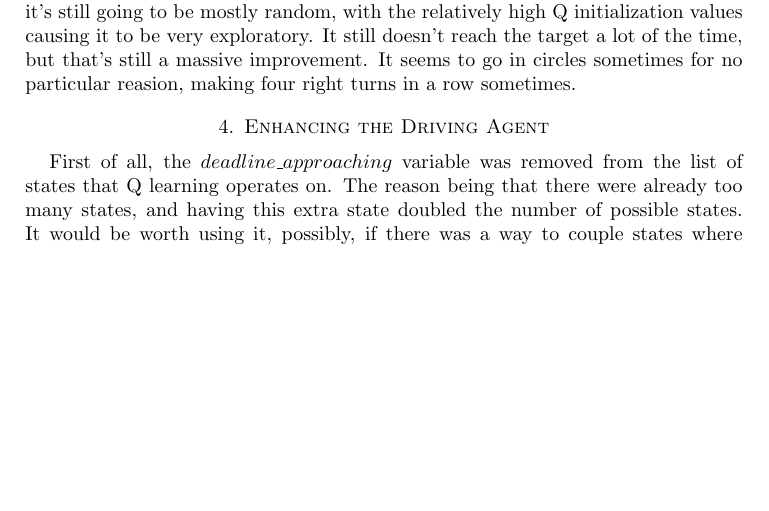
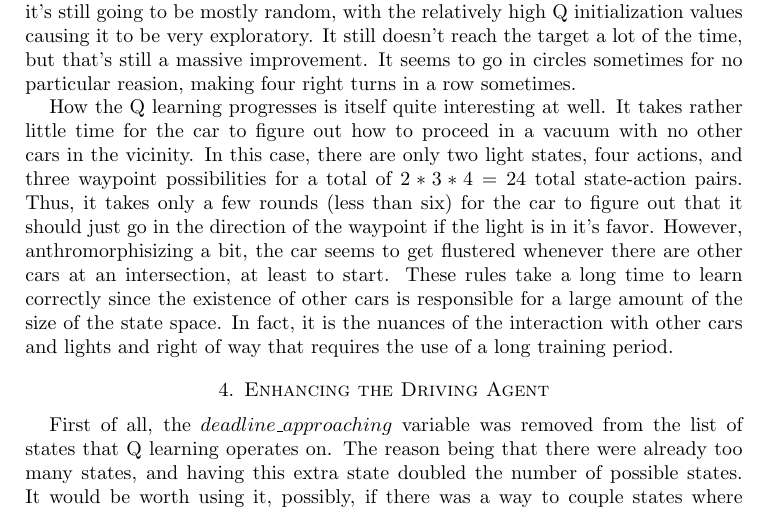
Before and after one commit to PentaHiggs/waffle-raindrops, a LaTeX paper (Project4/Q_driving.tex): part of page 2 of 3, cut so that both start at the same text, the shorter picture padded with empty space. Compiled offline with pdfLaTeX.

Commit message:
Added additional explanation to evolution of car behavior as it is trained

```diff
--- a/Project4/Q_driving.tex
+++ b/Project4/Q_driving.tex
@@ -30,6 +30,9 @@ The environment is modeled as an ever-changing intersection with the use of thes
 \end{list}
 \section{Implement Q-Learning}
 The agent is much more effective at reaching the target after implmenting Q-learning, at least after going through a large amount of rounds of learning.  Initially, it's still going to be mostly random, with the relatively high Q initialization values causing it to be very exploratory.  It still doesn't reach the target a lot of the time, but that's still a massive improvement.    It seems to go in circles sometimes for no particular reasion, making four right turns in a row sometimes.
+
+How the Q learning progresses is itself quite interesting at well.  It takes rather little time for the car to figure out how to proceed in a vacuum with no other cars in the vicinity.  In this case, there are only two light states, four actions, and three waypoint possibilities for a total of $2*3*4=24$ total state-action pairs.  Thus, it takes only a few rounds (less than six) for the car to figure out that it should just go in the direction of the waypoint if the light is in it's favor.  However, anthromorphisizing a bit, the car seems to get flustered whenever there are other cars at an intersection, at least to start.  These rules take a long time to learn correctly since the existence of other cars is responsible for a large amount of the size of the state space.  In fact, it is  the nuances of the interaction with other cars and lights and right of way that requires the use of a long training period.
+
 \section{Enhancing the Driving Agent}
 First of all, the $deadline\_approaching$ variable was removed from the list of states that Q learning operates on.  The reason being that there were already too many states, and having this extra state doubled the number of possible states.  It would be worth using it, possibly, if there was a way to couple states where $deadline\_approaching$ was True/False so that learning Q in one affected Q in the other.  If it's a good idea to normally make a right turn in a certain situation, it's at least a decent idea to do so when a deadline is approcahing as well.  The car arrived at its destination quite before the target time almost always though, so there wasn't much learning on the proper Q values for states with this variable set to True, so I just removed it.
 
```
Also changed, not shown: Project4/Q_driving.pdf.
